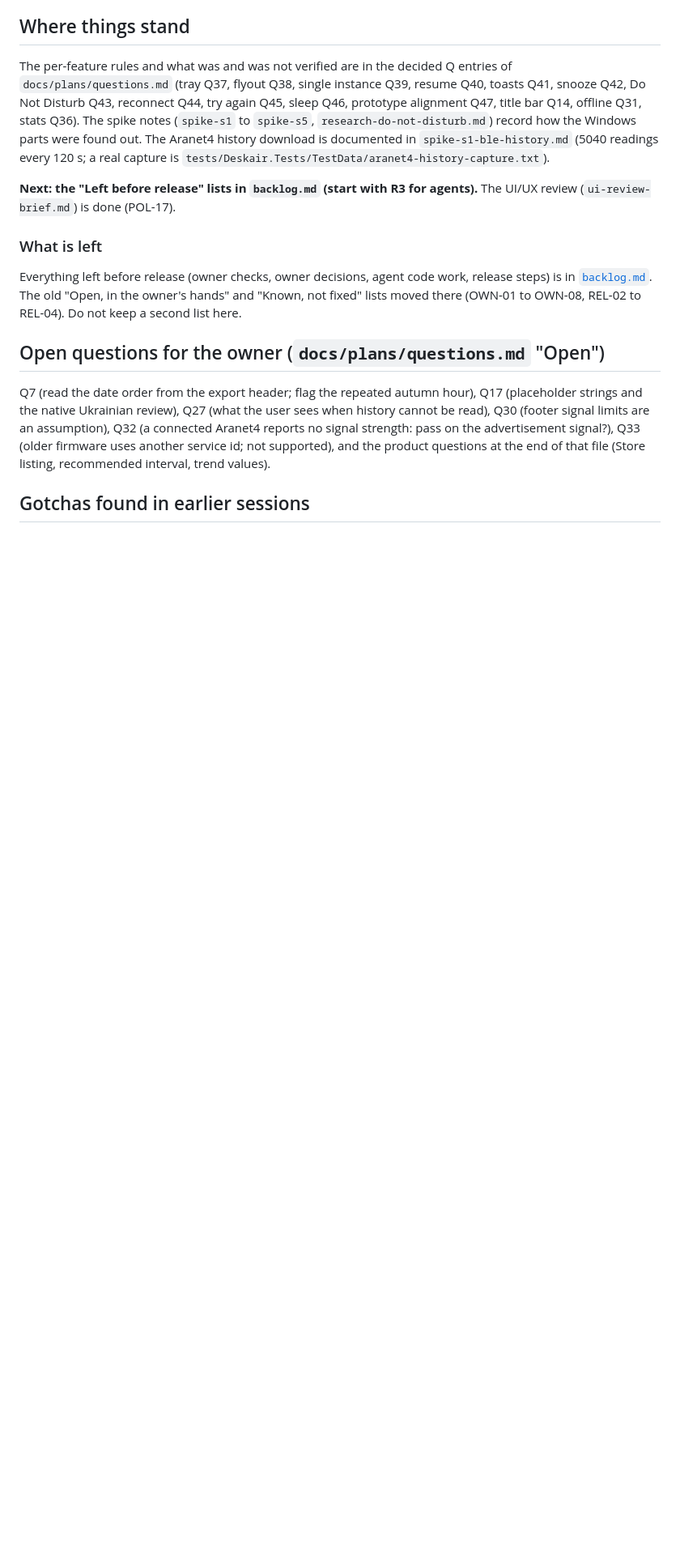
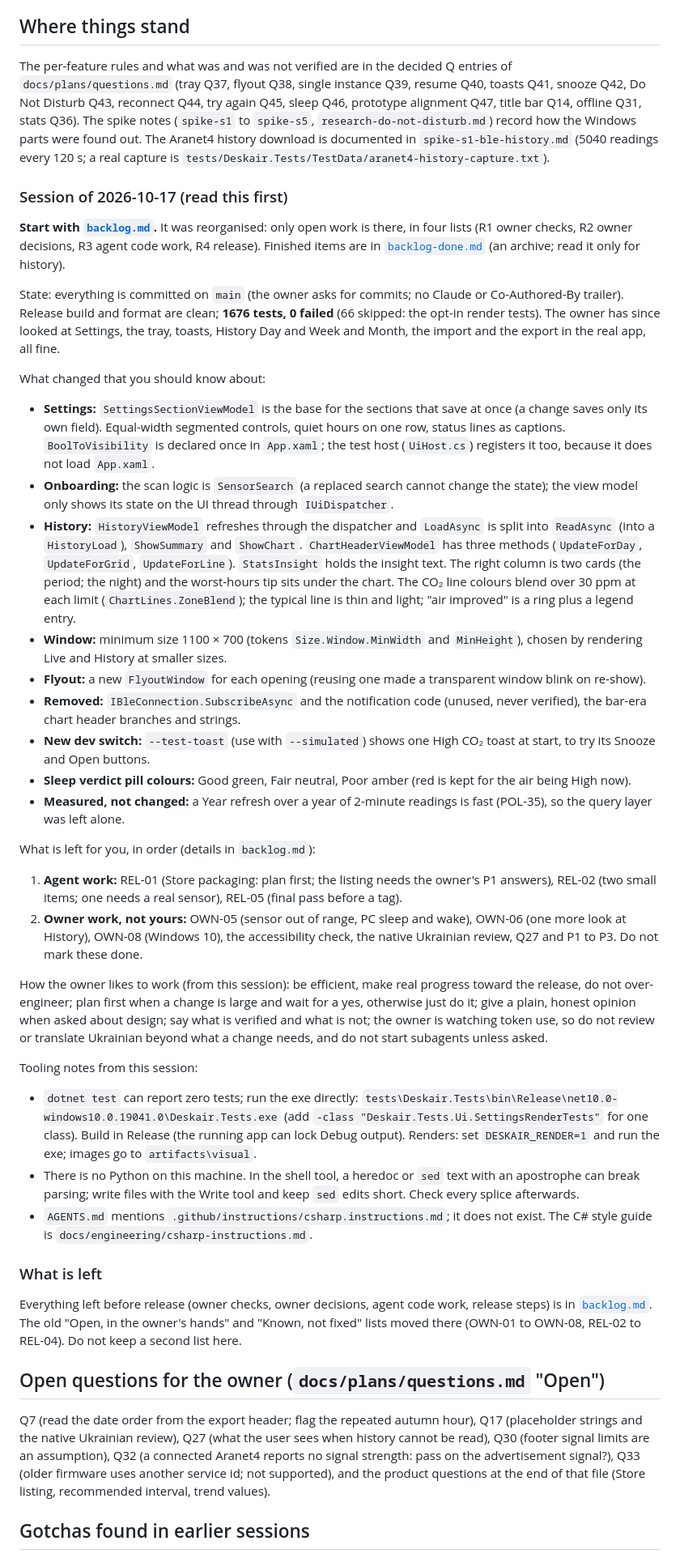
Before and after one commit to romanshevchuk/deskair-aranet4, a Markdown page: docs/plans/handoff.md, the part around one of its changes. Shown at 81% size. Rendered like a GitHub page; blank space fills up the shorter version.

Commit message:
Handoff: state of 2026-10-17

```diff
--- a/docs/plans/handoff.md
+++ b/docs/plans/handoff.md
@@ -56,7 +56,37 @@ The owner's sensor is an Aranet4 `0A0B3`, address `C3DEC8FCC7C6`, Bluetooth is o
 
 The per-feature rules and what was and was not verified are in the decided Q entries of `docs/plans/questions.md` (tray Q37, flyout Q38, single instance Q39, resume Q40, toasts Q41, snooze Q42, Do Not Disturb Q43, reconnect Q44, try again Q45, sleep Q46, prototype alignment Q47, title bar Q14, offline Q31, stats Q36). The spike notes (`spike-s1` to `spike-s5`, `research-do-not-disturb.md`) record how the Windows parts were found out. The Aranet4 history download is documented in `spike-s1-ble-history.md` (5040 readings every 120 s; a real capture is `tests/Deskair.Tests/TestData/aranet4-history-capture.txt`).
 
-**Next: the "Left before release" lists in `backlog.md` (start with R3 for agents).** The UI/UX review (`ui-review-brief.md`) is done (POL-17).
+### Session of 2026-10-17 (read this first)
+
+**Start with [`backlog.md`](backlog.md).** It was reorganised: only open work is there, in four lists (R1 owner checks, R2 owner decisions, R3 agent code work, R4 release). Finished items are in [`backlog-done.md`](backlog-done.md) (an archive; read it only for history).
+
+State: everything is committed on `main` (the owner asks for commits; no Claude or Co-Authored-By trailer). Release build and format are clean; **1676 tests, 0 failed** (66 skipped: the opt-in render tests). The owner has since looked at Settings, the tray, toasts, History Day and Week and Month, the import and the export in the real app, all fine.
+
+What changed that you should know about:
+
+- **Settings:** `SettingsSectionViewModel` is the base for the sections that save at once (a change saves only its own field). Equal-width segmented controls, quiet hours on one row, status lines as captions. `BoolToVisibility` is declared once in `App.xaml`; the test host (`UiHost.cs`) registers it too, because it does not load `App.xaml`.
+- **Onboarding:** the scan logic is `SensorSearch` (a replaced search cannot change the state); the view model only shows its state on the UI thread through `IUiDispatcher`.
+- **History:** `HistoryViewModel` refreshes through the dispatcher and `LoadAsync` is split into `ReadAsync` (into a `HistoryLoad`), `ShowSummary` and `ShowChart`. `ChartHeaderViewModel` has three methods (`UpdateForDay`, `UpdateForGrid`, `UpdateForLine`). `StatsInsight` holds the insight text. The right column is two cards (the period; the night) and the worst-hours tip sits under the chart. The CO₂ line colours blend over 30 ppm at each limit (`ChartLines.ZoneBlend`); the typical line is thin and light; "air improved" is a ring plus a legend entry.
+- **Window:** minimum size 1100 × 700 (tokens `Size.Window.MinWidth` and `MinHeight`), chosen by rendering Live and History at smaller sizes.
+- **Flyout:** a new `FlyoutWindow` for each opening (reusing one made a transparent window blink on re-show).
+- **Removed:** `IBleConnection.SubscribeAsync` and the notification code (unused, never verified), the bar-era chart header branches and strings.
+- **New dev switch:** `--test-toast` (use with `--simulated`) shows one High CO₂ toast at start, to try its Snooze and Open buttons.
+- **Sleep verdict pill colours:** Good green, Fair neutral, Poor amber (red is kept for the air being High now).
+- **Measured, not changed:** a Year refresh over a year of 2-minute readings is fast (POL-35), so the query layer was left alone.
+
+What is left for you, in order (details in `backlog.md`):
+
+1. **Agent work:** REL-01 (Store packaging: plan first; the listing needs the owner's P1 answers), REL-02 (two small items; one needs a real sensor), REL-05 (final pass before a tag).
+2. **Owner work, not yours:** OWN-05 (sensor out of range, PC sleep and wake), OWN-06 (one more look at History), OWN-08 (Windows 10), the accessibility check, the native Ukrainian review, Q27 and P1 to P3. Do not mark these done.
+
+How the owner likes to work (from this session): be efficient, make real progress toward the release, do not over-engineer; plan first when a change is large and wait for a yes, otherwise just do it; give a plain, honest opinion when asked about design; say what is verified and what is not; the owner is watching token use, so do not review or translate Ukrainian beyond what a change needs, and do not start subagents unless asked.
+
+Tooling notes from this session:
+
+- `dotnet test` can report zero tests; run the exe directly: `tests\Deskair.Tests\bin\Release\net10.0-windows10.0.19041.0\Deskair.Tests.exe` (add `-class "Deskair.Tests.Ui.SettingsRenderTests"` for one class). Build in Release (the running app can lock Debug output). Renders: set `DESKAIR_RENDER=1` and run the exe; images go to `artifacts\visual`.
+- There is no Python on this machine. In the shell tool, a heredoc or `sed` text with an apostrophe can break parsing; write files with the Write tool and keep `sed` edits short. Check every splice afterwards.
+- `AGENTS.md` mentions `.github/instructions/csharp.instructions.md`; it does not exist. The C# style guide is `docs/engineering/csharp-instructions.md`.
+
 
 ### What is left
 
```
Also changed, not shown: other parts of docs/plans/handoff.md (+2 -2 lines).
